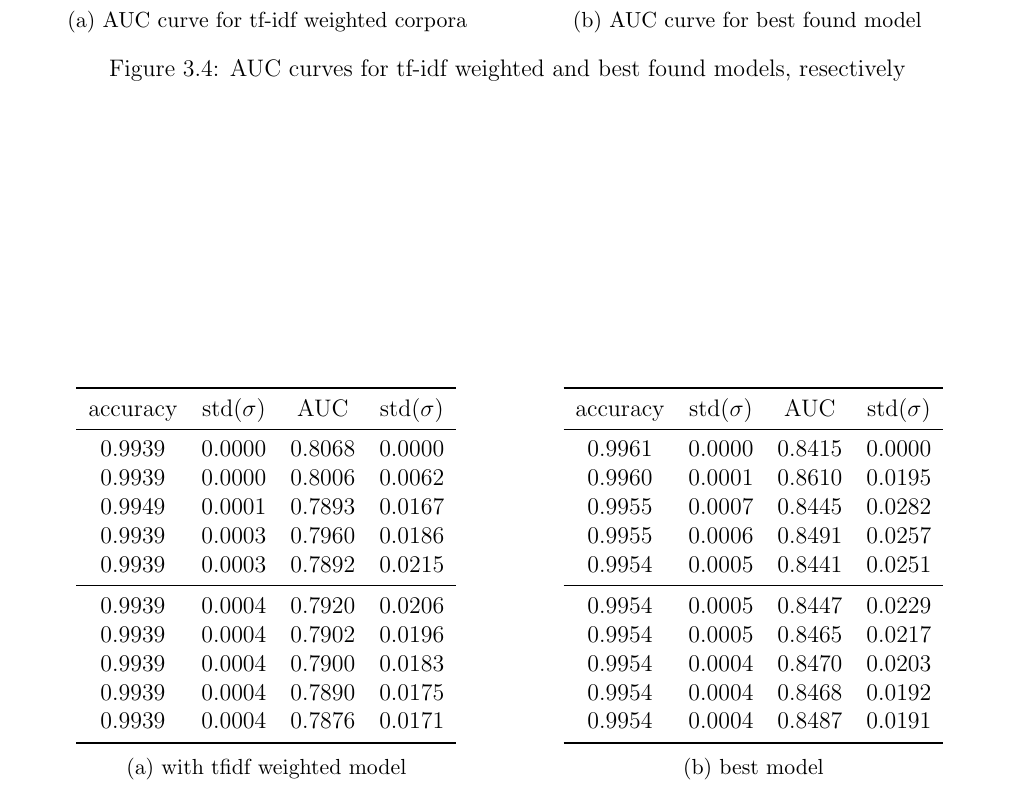
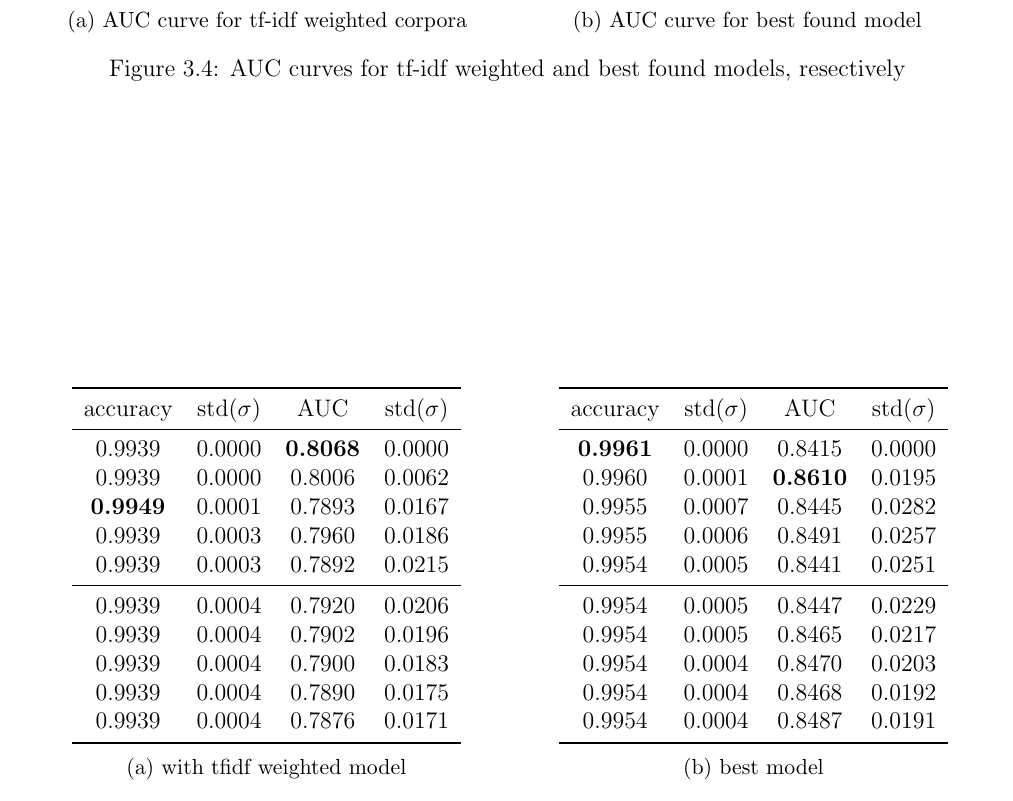
Before and after one commit to fayimora/Project-Writeups, a LaTeX thesis (Report/report.tex, which reads Report/data-classification/data-classification.tex): part of page 31 of 39, cut so that both start at the same text. Compiled offline with pdfLaTeX.

Commit message:
Update tables

```diff
--- a/Report/data-classification/data-classification.tex
+++ b/Report/data-classification/data-classification.tex
@@ -245,17 +245,17 @@ resulting matrix to train our classifier.
   \begin{subtable}{.5\linewidth}
     \centering
     \begin{tabular}{cccc} \toprule
-      accuracy & std($\sigma$) & AUC    & std($\sigma$) \\ \midrule
-      0.9939   & 0.0000        & 0.8068 & 0.0000 \\
-      0.9939   & 0.0000        & 0.8006 & 0.0062 \\
-      0.9949   & 0.0001        & 0.7893 & 0.0167 \\
-      0.9939   & 0.0003        & 0.7960 & 0.0186 \\
-      0.9939   & 0.0003        & 0.7892 & 0.0215 \\ \midrule
-      0.9939   & 0.0004        & 0.7920 & 0.0206 \\
-      0.9939   & 0.0004        & 0.7902 & 0.0196 \\
-      0.9939   & 0.0004        & 0.7900 & 0.0183 \\
-      0.9939   & 0.0004        & 0.7890 & 0.0175 \\
-      0.9939   & 0.0004        & 0.7876 & 0.0171 \\ \bottomrule
+      accuracy        & std($\sigma$) & AUC             & std($\sigma$) \\ \midrule
+      0.9939          & 0.0000        & \textbf{0.8068} & 0.0000 \\
+      0.9939          & 0.0000        & 0.8006          & 0.0062 \\
+      \textbf{0.9949} & 0.0001        & 0.7893          & 0.0167 \\
+      0.9939          & 0.0003        & 0.7960          & 0.0186 \\
+      0.9939          & 0.0003        & 0.7892          & 0.0215 \\ \midrule
+      0.9939          & 0.0004        & 0.7920          & 0.0206 \\
+      0.9939          & 0.0004        & 0.7902          & 0.0196 \\
+      0.9939          & 0.0004        & 0.7900          & 0.0183 \\
+      0.9939          & 0.0004        & 0.7890          & 0.0175 \\
+      0.9939          & 0.0004        & 0.7876          & 0.0171 \\ \bottomrule
     \end{tabular}
       \caption{with tfidf weighted model}
       \label{tab:tfidf_model}
@@ -264,17 +264,17 @@ resulting matrix to train our classifier.
   \begin{subtable}{.5\linewidth}
     \centering
     \begin{tabular}{cccc} \toprule
-      accuracy & std($\sigma$) & AUC    & std($\sigma$) \\ \midrule
-      0.9961   & 0.0000        & 0.8415 & 0.0000 \\
-      0.9960   & 0.0001        & 0.8610 & 0.0195 \\
-      0.9955   & 0.0007        & 0.8445 & 0.0282 \\
-      0.9955   & 0.0006        & 0.8491 & 0.0257 \\
-      0.9954   & 0.0005        & 0.8441 & 0.0251 \\ \midrule
-      0.9954   & 0.0005        & 0.8447 & 0.0229 \\
-      0.9954   & 0.0005        & 0.8465 & 0.0217 \\
-      0.9954   & 0.0004        & 0.8470 & 0.0203 \\
-      0.9954   & 0.0004        & 0.8468 & 0.0192 \\
-      0.9954   & 0.0004        & 0.8487 & 0.0191 \\ \bottomrule
+      accuracy        & std($\sigma$) & AUC             & std($\sigma$) \\ \midrule
+      \textbf{0.9961} & 0.0000        & 0.8415          & 0.0000 \\
+      0.9960          & 0.0001        & \textbf{0.8610} & 0.0195 \\
+      0.9955          & 0.0007        & 0.8445          & 0.0282 \\
+      0.9955          & 0.0006        & 0.8491          & 0.0257 \\
+      0.9954          & 0.0005        & 0.8441          & 0.0251 \\ \midrule
+      0.9954          & 0.0005        & 0.8447          & 0.0229 \\
+      0.9954          & 0.0005        & 0.8465          & 0.0217 \\
+      0.9954          & 0.0004        & 0.8470          & 0.0203 \\
+      0.9954          & 0.0004        & 0.8468          & 0.0192 \\
+      0.9954          & 0.0004        & 0.8487          & 0.0191 \\ \bottomrule
     \end{tabular}
       \caption{best model}
       \label{tab:best_model}
```
Also changed, not shown: Report/report.pdf.
